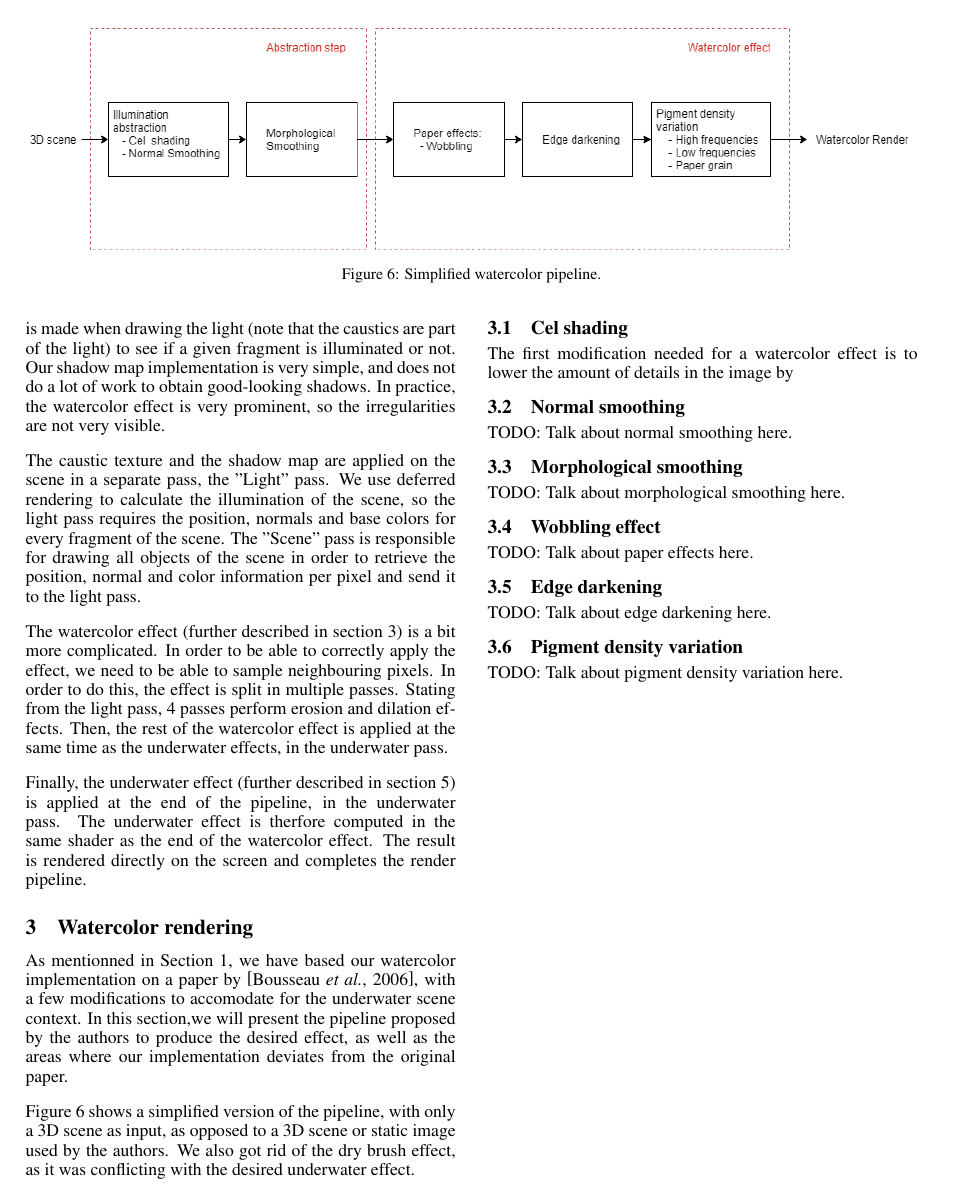
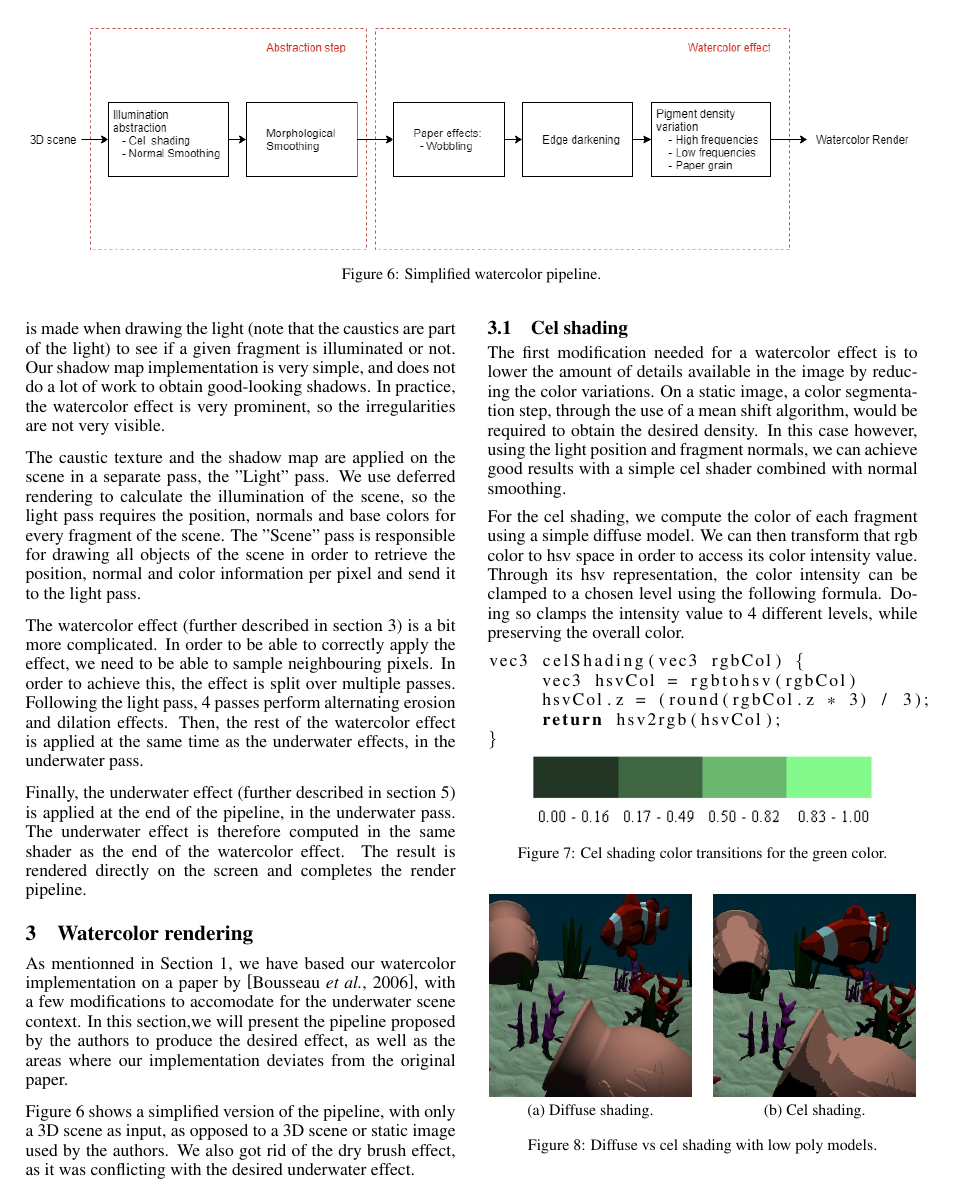
Before and after one commit to JeyzerMC/Projet-INF8702, a LaTeX paper (report/ijcai19.tex, which reads report/code/celshading.cpp): page 3 of 5. Compiled offline with pdfLaTeX.

```diff
--- /dev/null
+++ b/report/code/celshading.cpp
@@ -0,0 +1,5 @@
+vec3 celShading(vec3 rgbCol) {
+     vec3 hsvCol = rgbtohsv(rgbCol)
+     hsvCol.z = (round(rgbCol.z * 3) / 3);
+     return hsv2rgb(hsvCol);
+}
--- a/report/ijcai19.tex
+++ b/report/ijcai19.tex
@@ -26,6 +26,7 @@
 % \usepackage{epstopdf}
 \usepackage{makecell}
 \usepackage{float}
+\usepackage{listings}
 \urlstyle{same}
 
 \usepackage{tikz}
@@ -268,14 +270,15 @@
 \noindent
 The watercolor effect (further described in section~\ref{sec:watercolor}) is a bit more complicated.
 In order to be able to correctly apply the effect, we need to be able to sample neighbouring pixels.
-In order to do this, the effect is split in multiple passes. Stating from the light pass,
-4 passes perform erosion and dilation effects. Then, the rest of the watercolor effect is applied
-at the same time as the underwater effects, in the underwater pass.
+In order to achieve this, the effect is split over multiple passes. Following the light pass,
+4 passes perform alternating erosion and dilation effects.
+Then, the rest of the watercolor effect is applied at the same time as the underwater effects,
+in the underwater pass.
 
 \medskip \par
 \noindent
 Finally, the underwater effect (further described in section~\ref{sec:underwater}) is applied at
-the end of the pipeline, in the underwater pass. The underwater effect is therfore computed in
+the end of the pipeline, in the underwater pass. The underwater effect is therefore computed in
 the same shader as the end of the watercolor effect. The result is rendered directly on the screen
 and completes the render pipeline.
 
@@ -295,8 +298,41 @@
 
 \subsection{Cel shading}
 
-The first modification needed for a watercolor effect is to lower the amount of details in the image by
+The first modification needed for a watercolor effect is to lower the amount of details available
+in the image by reducing the color variations. On a static image, a color segmentation step, through the use
+of a mean shift algorithm, would be required to obtain the desired density. In this case however, using the
+light position and fragment normals, we can achieve good results with a simple cel shader combined with
+normal smoothing.
+
+\medskip \par
+\noindent
+For the cel shading, we compute the color of each fragment using a simple diffuse model.
+We can then transform that rgb color to hsv space in order to access its color intensity value.
+Through its hsv representation, the color intensity can be clamped to a chosen level using the following formula.
+Doing so clamps the intensity value to 4 different levels, while preserving the overall color.
+
+\lstinputlisting{code/celshading.cpp}
+
+\vspace{-1.5em}
+
+\begin{figure}[h]
+    \centering
+    \includegraphics[width=.8\columnwidth]{imgs/celshading_levels.png}
+    \caption{Cel shading color transitions for the green color.}
+    \label{fig:celshading_levels}
+\end{figure}
+
+\vspace{-1.5em}
+
+\begin{figure}[h]
+    \centering
+    \subfloat[Diffuse shading.]{\includegraphics[width=0.47\columnwidth]{imgs/diffuse_shading.jpg}\label{fig:dshading}}
+    \hspace{1em}
+    \subfloat[Cel shading.]{\includegraphics[width=0.47\columnwidth]{imgs/cel_shading.jpg}\label{fig:cshading}}
+    \caption{Diffuse vs cel shading with low poly models.}
+    \label{fig:celshading_result}
+\end{figure}
+
 
 \subsection{Normal smoothing}
 
-TODO: Talk about normal smoothing here.
```
Also changed, not shown: report/imgs/cel_shading.jpg (added), report/imgs/celshading_levels.png (added), report/imgs/diffuse_shading.jpg (added), report/ijcai19.tex (8 more changed lines).
